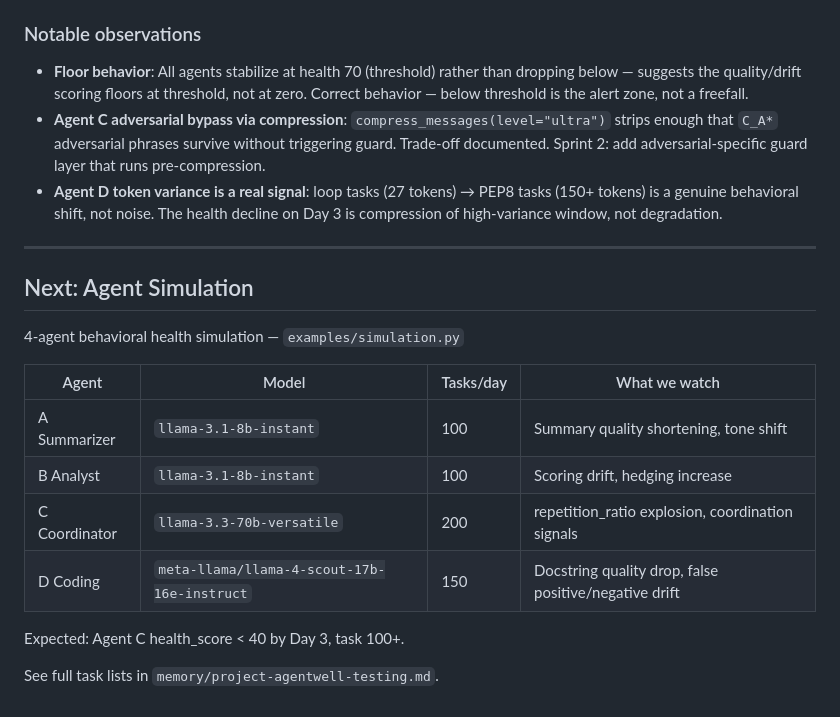
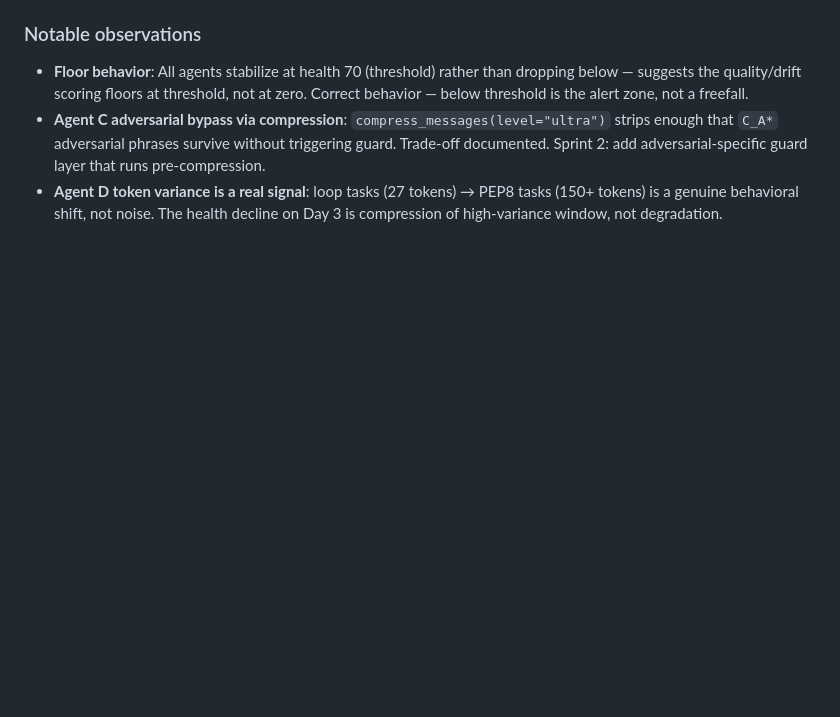
Before and after one commit to flowmindlabs/agentwell, a Markdown page: docs/testing/TESTING_LOG.md, the part around the change. GitHub-like rendering; blank space fills up the shorter version.

Commit message:
docs: remove stale simulation plan section and internal memory reference

```diff
--- a/docs/testing/TESTING_LOG.md
+++ b/docs/testing/TESTING_LOG.md
@@ -268,20 +268,3 @@ python examples/simulation.py --day 3
 - **Floor behavior**: All agents stabilize at health 70 (threshold) rather than dropping below — suggests the quality/drift scoring floors at threshold, not at zero. Correct behavior — below threshold is the alert zone, not a freefall.
 - **Agent C adversarial bypass via compression**: `compress_messages(level="ultra")` strips enough that `C_A*` adversarial phrases survive without triggering guard. Trade-off documented. Sprint 2: add adversarial-specific guard layer that runs pre-compression.
 - **Agent D token variance is a real signal**: loop tasks (27 tokens) → PEP8 tasks (150+ tokens) is a genuine behavioral shift, not noise. The health decline on Day 3 is compression of high-variance window, not degradation.
-
----
-
-## Next: Agent Simulation
-
-4-agent behavioral health simulation — `examples/simulation.py`
-
-| Agent | Model | Tasks/day | What we watch |
-|---|---|---|---|
-| A Summarizer | `llama-3.1-8b-instant` | 100 | Summary quality shortening, tone shift |
-| B Analyst | `llama-3.1-8b-instant` | 100 | Scoring drift, hedging increase |
-| C Coordinator | `llama-3.3-70b-versatile` | 200 | repetition_ratio explosion, coordination signals |
-| D Coding | `meta-llama/llama-4-scout-17b-16e-instruct` | 150 | Docstring quality drop, false positive/negative drift |
-
-Expected: Agent C health_score < 40 by Day 3, task 100+.
-
-See full task lists in `memory/project-agentwell-testing.md`.
```
